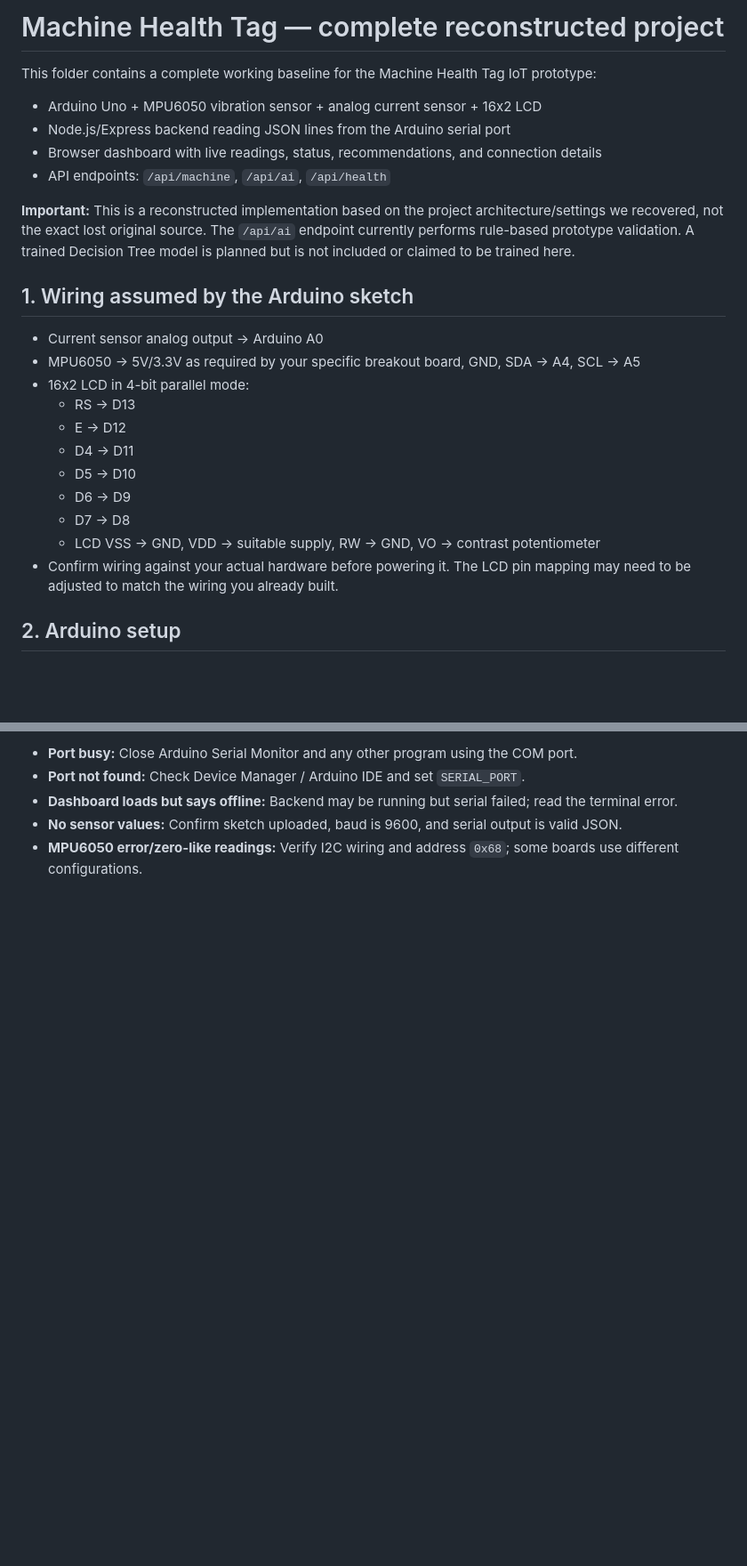
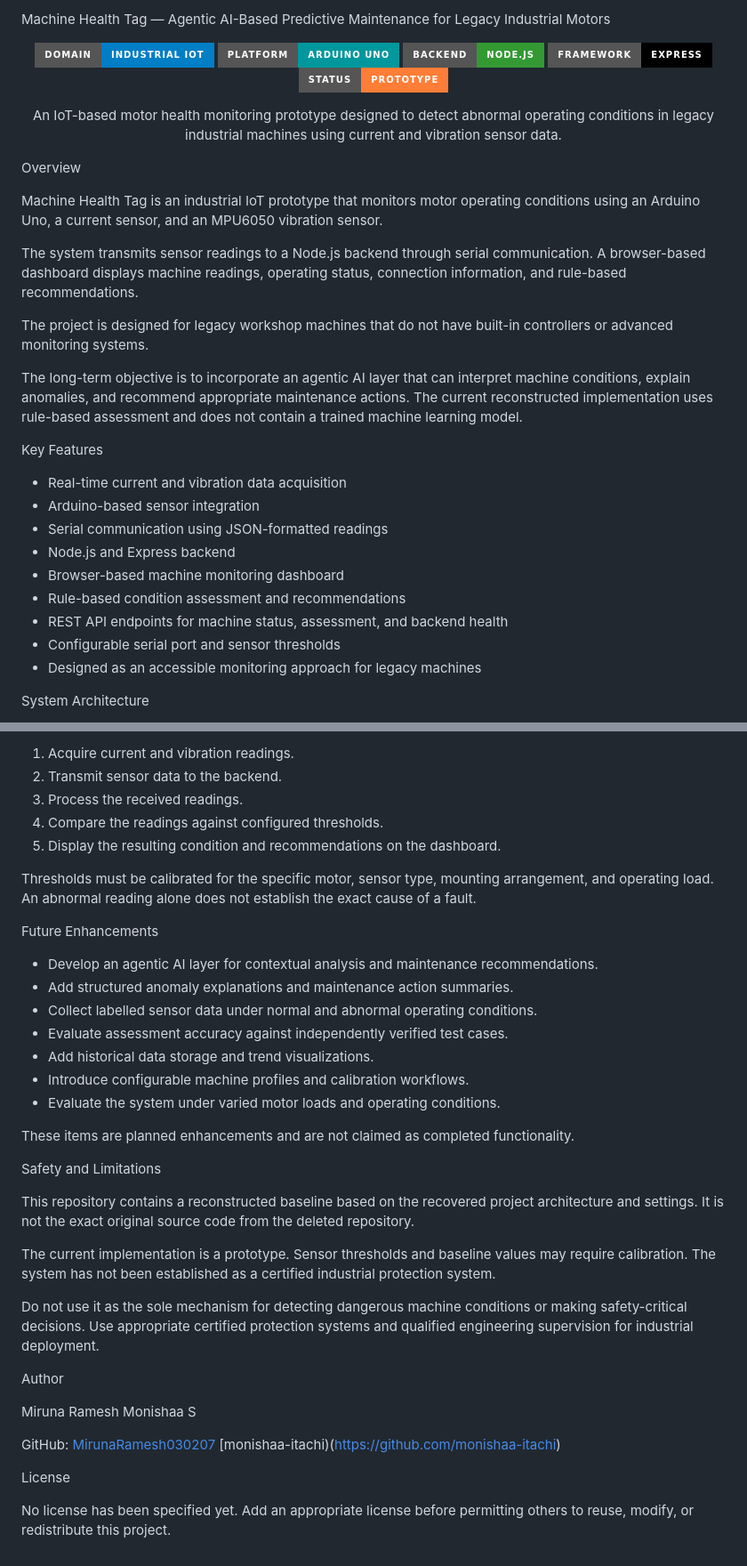
Before and after one commit to MirunaRamesh030207/Machine-Health-Tag-An-Agentic-AI-Based-Predictive-Maintenance-System-for-Legacy-Industrial-Motors, a Markdown page: README.md, 2 parts joined by grey strips. Shown at 89% size. Drawn GitHub-style; badges without logos; blank space fills up the shorter version.

```diff
--- a/README.md
+++ b/README.md
@@ -1,25 +1,38 @@
-# Machine Health Tag — complete reconstructed project
+ Machine Health Tag — Agentic AI-Based Predictive Maintenance for Legacy Industrial Motors
 
-This folder contains a complete working baseline for the Machine Health Tag IoT prototype:
-- Arduino Uno + MPU6050 vibration sensor + analog current sensor + 16x2 LCD
-- Node.js/Express backend reading JSON lines from the Arduino serial port
-- Browser dashboard with live readings, status, recommendations, and connection details
-- API endpoints: `/api/machine`, `/api/ai`, `/api/health`
+<p align="center">
+  <img src="https://img.shields.io/badge/Domain-Industrial%20IoT-blue?style=for-the-badge" alt="Industrial IoT">
+  <img src="https://img.shields.io/badge/Platform-Arduino%20Uno-00979D?style=for-the-badge&logo=arduino&logoColor=white" alt="Arduino Uno">
+  <img src="https://img.shields.io/badge/Backend-Node.js-339933?style=for-the-badge&logo=nodedotjs&logoColor=white" alt="Node.js">
+  <img src="https://img.shields.io/badge/Framework-Express-000000?style=for-the-badge&logo=express&logoColor=white" alt="Express">
+  <img src="https://img.shields.io/badge/Status-Prototype-orange?style=for-the-badge" alt="Prototype">
+</p>
 
-**Important:** This is a reconstructed implementation based on the project architecture/settings we recovered, not the exact lost original source. The `/api/ai` endpoint currently performs rule-based prototype validation. A trained Decision Tree model is planned but is not included or claimed to be trained here.
+<p align="center">
+  An IoT-based motor health monitoring prototype designed to detect abnormal operating conditions in legacy industrial machines using current and vibration sensor data.
+</p>
 
-## 1. Wiring assumed by the Arduino sketch
+ Overview
 
-- Current sensor analog output -> Arduino A0
-- MPU6050 -> 5V/3.3V as required by your specific breakout board, GND, SDA -> A4, SCL -> A5
-- 16x2 LCD in 4-bit parallel mode:
-  - RS -> D13
-  - E -> D12
-  - D4 -> D11
-  - D5 -> D10
-  - D6 -> D9
-  - D7 -> D8
-  - LCD VSS -> GND, VDD -> suitable supply, RW -> GND, VO -> contrast potentiometer
-- Confirm wiring against your actual hardware before powering it. The LCD pin mapping may need to be adjusted to match the wiring you already built.
+Machine Health Tag is an industrial IoT prototype that monitors motor operating conditions using an Arduino Uno, a current sensor, and an MPU6050 vibration sensor.
 
-## 2. Arduino setup
+The system transmits sensor readings to a Node.js backend through serial communication. A browser-based dashboard displays machine readings, operating status, connection information, and rule-based recommendations.
+
+The project is designed for legacy workshop machines that do not have built-in controllers or advanced monitoring systems.
+
+The long-term objective is to incorporate an agentic AI layer that can interpret machine conditions, explain anomalies, and recommend appropriate maintenance actions. The current reconstructed implementation uses rule-based assessment and does not contain a trained machine learning model.
+
+ Key Features
+
+- Real-time current and vibration data acquisition
+- Arduino-based sensor integration
+- Serial communication using JSON-formatted readings
+- Node.js and Express backend
+- Browser-based machine monitoring dashboard
+- Rule-based condition assessment and recommendations
+- REST API endpoints for machine status, assessment, and backend health
+- Configurable serial port and sensor thresholds
+- Designed as an accessible monitoring approach for legacy machines
+
+ System Architecture
+
@@ -70,6 +235,41 @@ Change `COM9` to the port shown in Arduino IDE. The default baud rate is 9600.
 
-- **Port busy:** Close Arduino Serial Monitor and any other program using the COM port.
-- **Port not found:** Check Device Manager / Arduino IDE and set `SERIAL_PORT`.
-- **Dashboard loads but says offline:** Backend may be running but serial failed; read the terminal error.
-- **No sensor values:** Confirm sketch uploaded, baud is 9600, and serial output is valid JSON.
-- **MPU6050 error/zero-like readings:** Verify I2C wiring and address `0x68`; some boards use different configurations.
+1. Acquire current and vibration readings.
+2. Transmit sensor data to the backend.
+3. Process the received readings.
+4. Compare the readings against configured thresholds.
+5. Display the resulting condition and recommendations on the dashboard.
+
+Thresholds must be calibrated for the specific motor, sensor type, mounting arrangement, and operating load. An abnormal reading alone does not establish the exact cause of a fault.
+
+ Future Enhancements
+
+- Develop an agentic AI layer for contextual analysis and maintenance recommendations.
+- Add structured anomaly explanations and maintenance action summaries.
+- Collect labelled sensor data under normal and abnormal operating conditions.
+- Evaluate assessment accuracy against independently verified test cases.
+- Add historical data storage and trend visualizations.
+- Introduce configurable machine profiles and calibration workflows.
+- Evaluate the system under varied motor loads and operating conditions.
+
+These items are planned enhancements and are not claimed as completed functionality.
+
+Safety and Limitations
+
+This repository contains a reconstructed baseline based on the recovered project architecture and settings. It is not the exact original source code from the deleted repository.
+
+The current implementation is a prototype. Sensor thresholds and baseline values may require calibration. The system has not been established as a certified industrial protection system.
+
+Do not use it as the sole mechanism for detecting dangerous machine conditions or making safety-critical decisions. Use appropriate certified protection systems and qualified engineering supervision for industrial deployment.
+
+ Author
+
+Miruna Ramesh
+Monishaa S
+
+GitHub:
+[MirunaRamesh030207](https://github.com/MirunaRamesh030207)
+[monishaa-itachi)(https://github.com/monishaa-itachi)
+
+ License
+
+No license has been specified yet. Add an appropriate license before permitting others to reuse, modify, or redistribute this project.
```
Also changed, not shown: other parts of README.md (+177 -25 lines).
